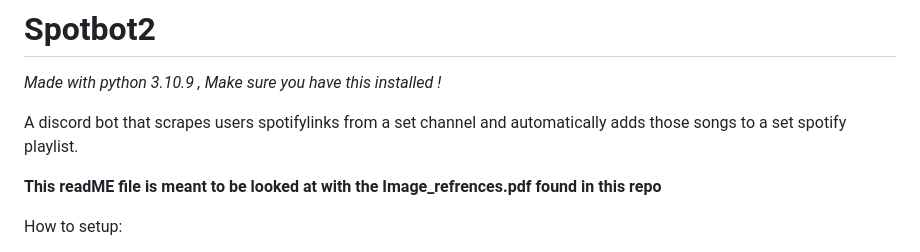
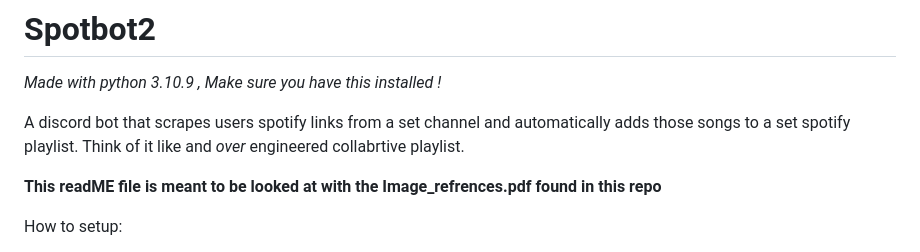
Before and after one commit to wildxmxtt/Spotbot, a Markdown page: README.md, the part around the change. Rendered like a GitHub page.

```diff
--- a/README.md
+++ b/README.md
@@ -1,7 +1,7 @@
 # Spotbot2
 *Made with python 3.10.9 , Make sure you have this installed !*
 
-A discord bot that scrapes users spotifylinks from a set channel and automatically adds those songs to a set spotify playlist.
+A discord bot that scrapes users spotify links from a set channel and automatically adds those songs to a set spotify playlist. Think of it like and *over* engineered collabrtive playlist.
 
 **This readME file is meant to be looked at with the Image_refrences.pdf found in this repo**
 
```
